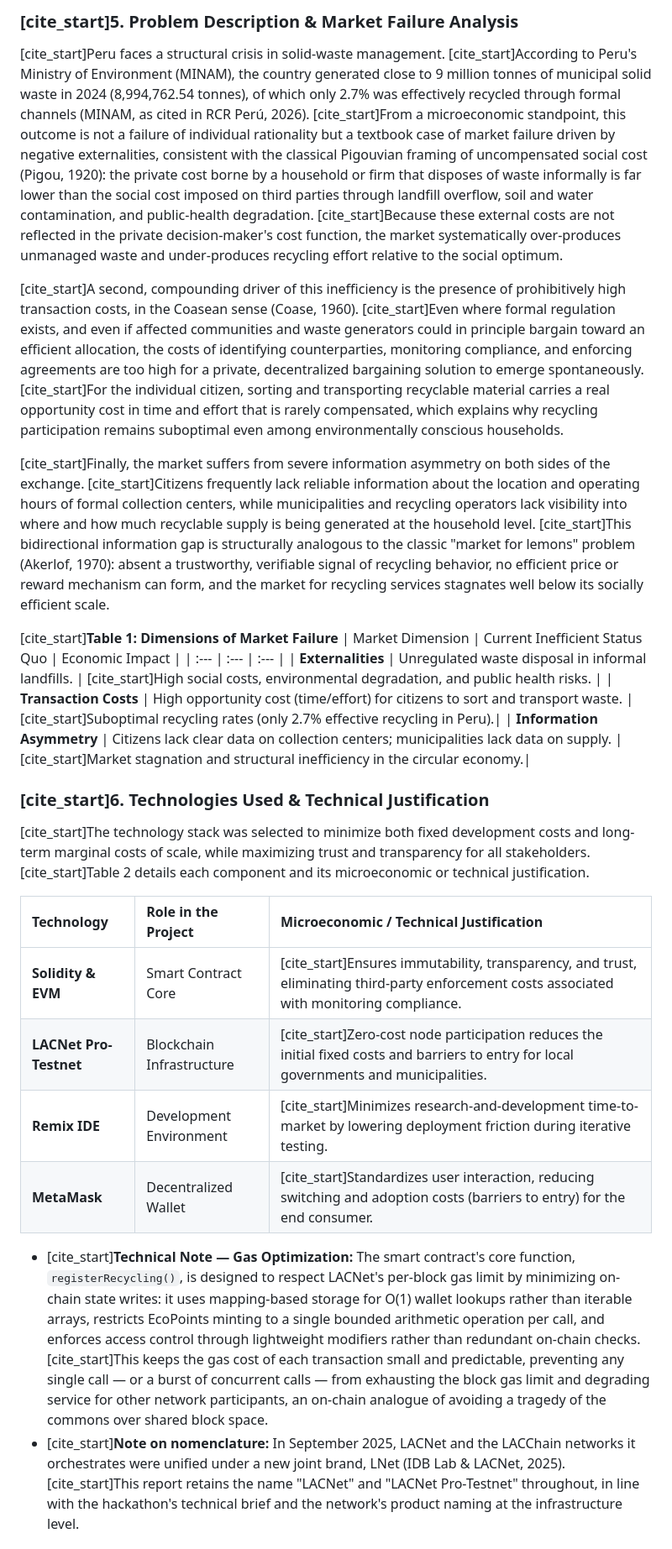
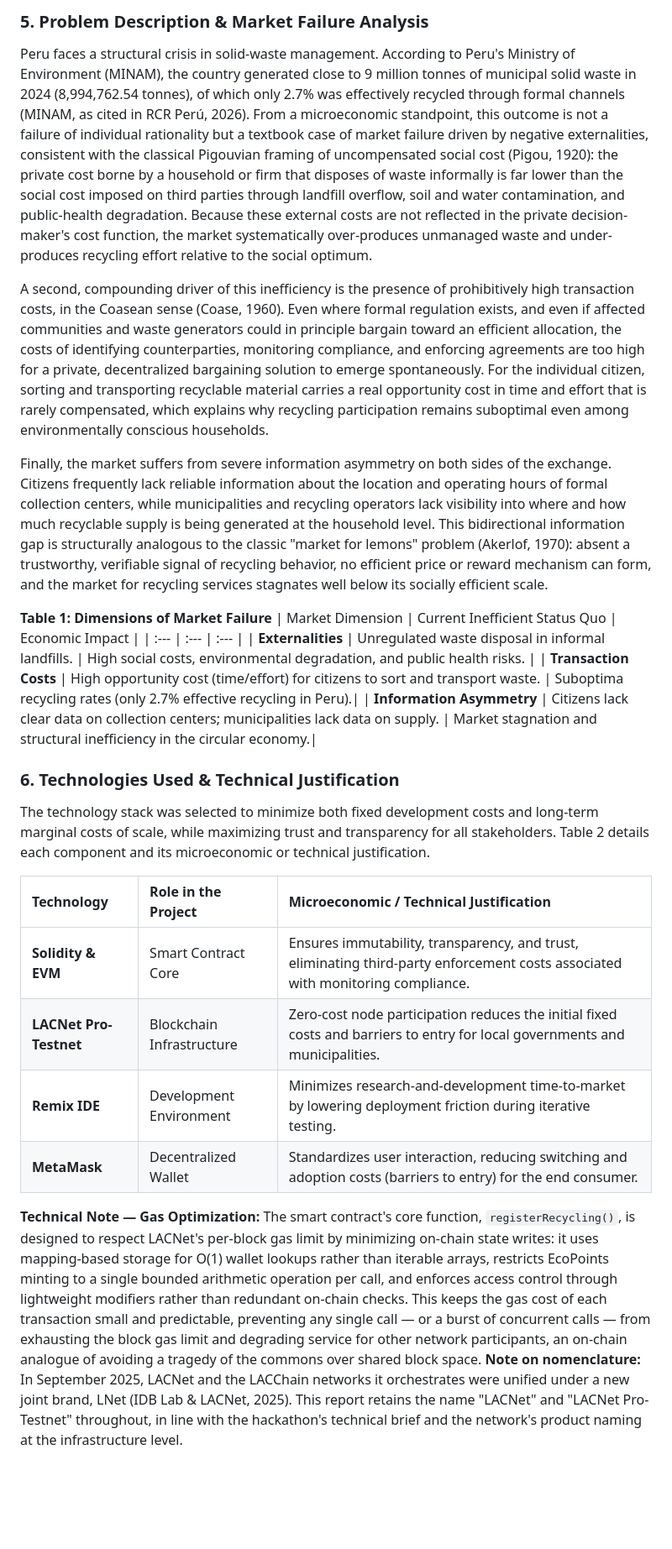
Before and after one commit to Yussef-Gonzales-Li/ecoincentives-protocol., a Markdown page: README.md, the part around one of its changes. Shown at 84% size. Rendered like a GitHub page; blank space fills up the shorter version.

```diff
--- a/README.md
+++ b/README.md
@@ -26,28 +26,28 @@
 
-### [cite_start]5. Problem Description & Market Failure Analysis
-[cite_start]Peru faces a structural crisis in solid-waste management. [cite_start]According to Peru's Ministry of Environment (MINAM), the country generated close to 9 million tonnes of municipal solid waste in 2024 (8,994,762.54 tonnes), of which only 2.7% was effectively recycled through formal channels (MINAM, as cited in RCR Perú, 2026). [cite_start]From a microeconomic standpoint, this outcome is not a failure of individual rationality but a textbook case of market failure driven by negative externalities, consistent with the classical Pigouvian framing of uncompensated social cost (Pigou, 1920): the private cost borne by a household or firm that disposes of waste informally is far lower than the social cost imposed on third parties through landfill overflow, soil and water contamination, and public-health degradation. [cite_start]Because these external costs are not reflected in the private decision-maker's cost function, the market systematically over-produces unmanaged waste and under-produces recycling effort relative to the social optimum.
+### 5. Problem Description & Market Failure Analysis
+Peru faces a structural crisis in solid-waste management. According to Peru's Ministry of Environment (MINAM), the country generated close to 9 million tonnes of municipal solid waste in 2024 (8,994,762.54 tonnes), of which only 2.7% was effectively recycled through formal channels (MINAM, as cited in RCR Perú, 2026). From a microeconomic standpoint, this outcome is not a failure of individual rationality but a textbook case of market failure driven by negative externalities, consistent with the classical Pigouvian framing of uncompensated social cost (Pigou, 1920): the private cost borne by a household or firm that disposes of waste informally is far lower than the social cost imposed on third parties through landfill overflow, soil and water contamination, and public-health degradation. Because these external costs are not reflected in the private decision-maker's cost function, the market systematically over-produces unmanaged waste and under-produces recycling effort relative to the social optimum.
 
-[cite_start]A second, compounding driver of this inefficiency is the presence of prohibitively high transaction costs, in the Coasean sense (Coase, 1960). [cite_start]Even where formal regulation exists, and even if affected communities and waste generators could in principle bargain toward an efficient allocation, the costs of identifying counterparties, monitoring compliance, and enforcing agreements are too high for a private, decentralized bargaining solution to emerge spontaneously. [cite_start]For the individual citizen, sorting and transporting recyclable material carries a real opportunity cost in time and effort that is rarely compensated, which explains why recycling participation remains suboptimal even among environmentally conscious households.
+A second, compounding driver of this inefficiency is the presence of prohibitively high transaction costs, in the Coasean sense (Coase, 1960). Even where formal regulation exists, and even if affected communities and waste generators could in principle bargain toward an efficient allocation, the costs of identifying counterparties, monitoring compliance, and enforcing agreements are too high for a private, decentralized bargaining solution to emerge spontaneously. For the individual citizen, sorting and transporting recyclable material carries a real opportunity cost in time and effort that is rarely compensated, which explains why recycling participation remains suboptimal even among environmentally conscious households.
 
-[cite_start]Finally, the market suffers from severe information asymmetry on both sides of the exchange. [cite_start]Citizens frequently lack reliable information about the location and operating hours of formal collection centers, while municipalities and recycling operators lack visibility into where and how much recyclable supply is being generated at the household level. [cite_start]This bidirectional information gap is structurally analogous to the classic "market for lemons" problem (Akerlof, 1970): absent a trustworthy, verifiable signal of recycling behavior, no efficient price or reward mechanism can form, and the market for recycling services stagnates well below its socially efficient scale.
+Finally, the market suffers from severe information asymmetry on both sides of the exchange. Citizens frequently lack reliable information about the location and operating hours of formal collection centers, while municipalities and recycling operators lack visibility into where and how much recyclable supply is being generated at the household level. This bidirectional information gap is structurally analogous to the classic "market for lemons" problem (Akerlof, 1970): absent a trustworthy, verifiable signal of recycling behavior, no efficient price or reward mechanism can form, and the market for recycling services stagnates well below its socially efficient scale.
 
-[cite_start]**Table 1: Dimensions of Market Failure**
+**Table 1: Dimensions of Market Failure**
 | Market Dimension | Current Inefficient Status Quo | Economic Impact |
 | :--- | :--- | :--- |
-| **Externalities** | Unregulated waste disposal in informal landfills. | [cite_start]High social costs, environmental degradation, and public health risks.  |
-| **Transaction Costs** | High opportunity cost (time/effort) for citizens to sort and transport waste. | [cite_start]Suboptimal recycling rates (only 2.7% effective recycling in Peru).|
-| **Information Asymmetry** | Citizens lack clear data on collection centers; municipalities lack data on supply. | [cite_start]Market stagnation and structural inefficiency in the circular economy.|
+| **Externalities** | Unregulated waste disposal in informal landfills. | High social costs, environmental degradation, and public health risks.  |
+| **Transaction Costs** | High opportunity cost (time/effort) for citizens to sort and transport waste. | Suboptima recycling rates (only 2.7% effective recycling in Peru).|
+| **Information Asymmetry** | Citizens lack clear data on collection centers; municipalities lack data on supply. | Market stagnation and structural inefficiency in the circular economy.|
 
-### [cite_start]6. Technologies Used & Technical Justification
-[cite_start]The technology stack was selected to minimize both fixed development costs and long-term marginal costs of scale, while maximizing trust and transparency for all stakeholders. [cite_start]Table 2 details each component and its microeconomic or technical justification.
+### 6. Technologies Used & Technical Justification
+The technology stack was selected to minimize both fixed development costs and long-term marginal costs of scale, while maximizing trust and transparency for all stakeholders. Table 2 details each component and its microeconomic or technical justification.
 
 | Technology | Role in the Project | Microeconomic / Technical Justification |
 | :--- | :--- | :--- |
-| **Solidity & EVM** | Smart Contract Core | [cite_start]Ensures immutability, transparency, and trust, eliminating third-party enforcement costs associated with monitoring compliance. |
-| **LACNet Pro-Testnet** | Blockchain Infrastructure | [cite_start]Zero-cost node participation reduces the initial fixed costs and barriers to entry for local governments and municipalities.  |
-| **Remix IDE** | Development Environment | [cite_start]Minimizes research-and-development time-to-market by lowering deployment friction during iterative testing.  |
-| **MetaMask** | Decentralized Wallet | [cite_start]Standardizes user interaction, reducing switching and adoption costs (barriers to entry) for the end consumer.  |
+| **Solidity & EVM** | Smart Contract Core | Ensures immutability, transparency, and trust, eliminating third-party enforcement costs associated with monitoring compliance. |
+| **LACNet Pro-Testnet** | Blockchain Infrastructure | Zero-cost node participation reduces the initial fixed costs and barriers to entry for local governments and municipalities.  |
+| **Remix IDE** | Development Environment | Minimizes research-and-development time-to-market by lowering deployment friction during iterative testing.  |
+| **MetaMask** | Decentralized Wallet | Standardizes user interaction, reducing switching and adoption costs (barriers to entry) for the end consumer.  |
 
-* [cite_start]**Technical Note — Gas Optimization:** The smart contract's core function, `registerRecycling()`, is designed to respect LACNet's per-block gas limit by minimizing on-chain state writes: it uses mapping-based storage for O(1) wallet lookups rather than iterable arrays, restricts EcoPoints minting to a single bounded arithmetic operation per call, and enforces access control through lightweight modifiers rather than redundant on-chain checks. [cite_start]This keeps the gas cost of each transaction small and predictable, preventing any single call — or a burst of concurrent calls — from exhausting the block gas limit and degrading service for other network participants, an on-chain analogue of avoiding a tragedy of the commons over shared block space.
-* [cite_start]**Note on nomenclature:** In September 2025, LACNet and the LACChain networks it orchestrates were unified under a new joint brand, LNet (IDB Lab & LACNet, 2025). [cite_start]This report retains the name "LACNet" and "LACNet Pro-Testnet" throughout, in line with the hackathon's technical brief and the network's product naming at the infrastructure level.
+**Technical Note — Gas Optimization:** The smart contract's core function, `registerRecycling()`, is designed to respect LACNet's per-block gas limit by minimizing on-chain state writes: it uses mapping-based storage for O(1) wallet lookups rather than iterable arrays, restricts EcoPoints minting to a single bounded arithmetic operation per call, and enforces access control through lightweight modifiers rather than redundant on-chain checks. This keeps the gas cost of each transaction small and predictable, preventing any single call — or a burst of concurrent calls — from exhausting the block gas limit and degrading service for other network participants, an on-chain analogue of avoiding a tragedy of the commons over shared block space.
+**Note on nomenclature:** In September 2025, LACNet and the LACChain networks it orchestrates were unified under a new joint brand, LNet (IDB Lab & LACNet, 2025). This report retains the name "LACNet" and "LACNet Pro-Testnet" throughout, in line with the hackathon's technical brief and the network's product naming at the infrastructure level.
 
```
Also changed, not shown: other parts of README.md (+49 -47 lines).
